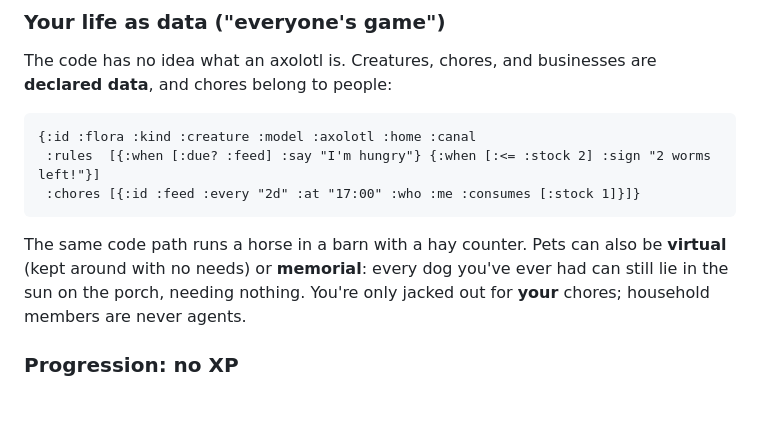
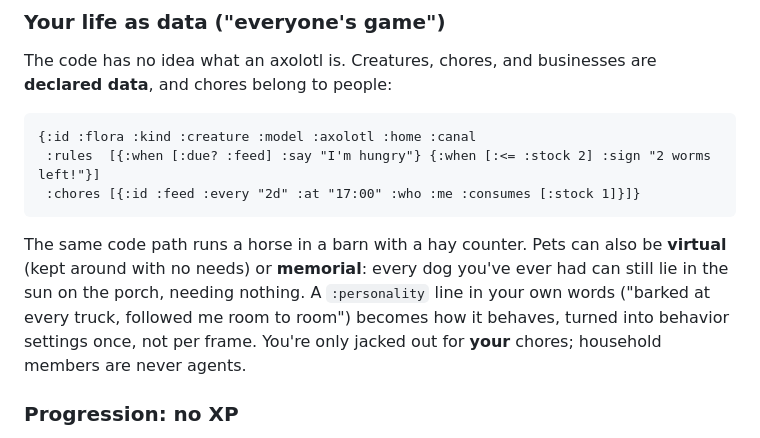
Before and after one commit to xicubed/prime-meridian, a Markdown page: docs/GDD-submission.md, the part around the change. Rendered like a GitHub page; blank space fills up the shorter version.

````diff
--- a/docs/GDD-submission.md
+++ b/docs/GDD-submission.md
@@ -81,7 +81,7 @@ The code has no idea what an axolotl is. Creatures, chores, and businesses are *
  :chores [{:id :feed :every "2d" :at "17:00" :who :me :consumes [:stock 1]}]}
 ```
 
-The same code path runs a horse in a barn with a hay counter. Pets can also be **virtual** (kept around with no needs) or **memorial**: every dog you've ever had can still lie in the sun on the porch, needing nothing. You're only jacked out for **your** chores; household members are never agents.
+The same code path runs a horse in a barn with a hay counter. Pets can also be **virtual** (kept around with no needs) or **memorial**: every dog you've ever had can still lie in the sun on the porch, needing nothing. A `:personality` line in your own words ("barked at every truck, followed me room to room") becomes how it behaves, turned into behavior settings once, not per frame. You're only jacked out for **your** chores; household members are never agents.
 
 ### Progression: no XP
 
````
Also changed, not shown: docs/GDD.md (+4 -1 lines).
